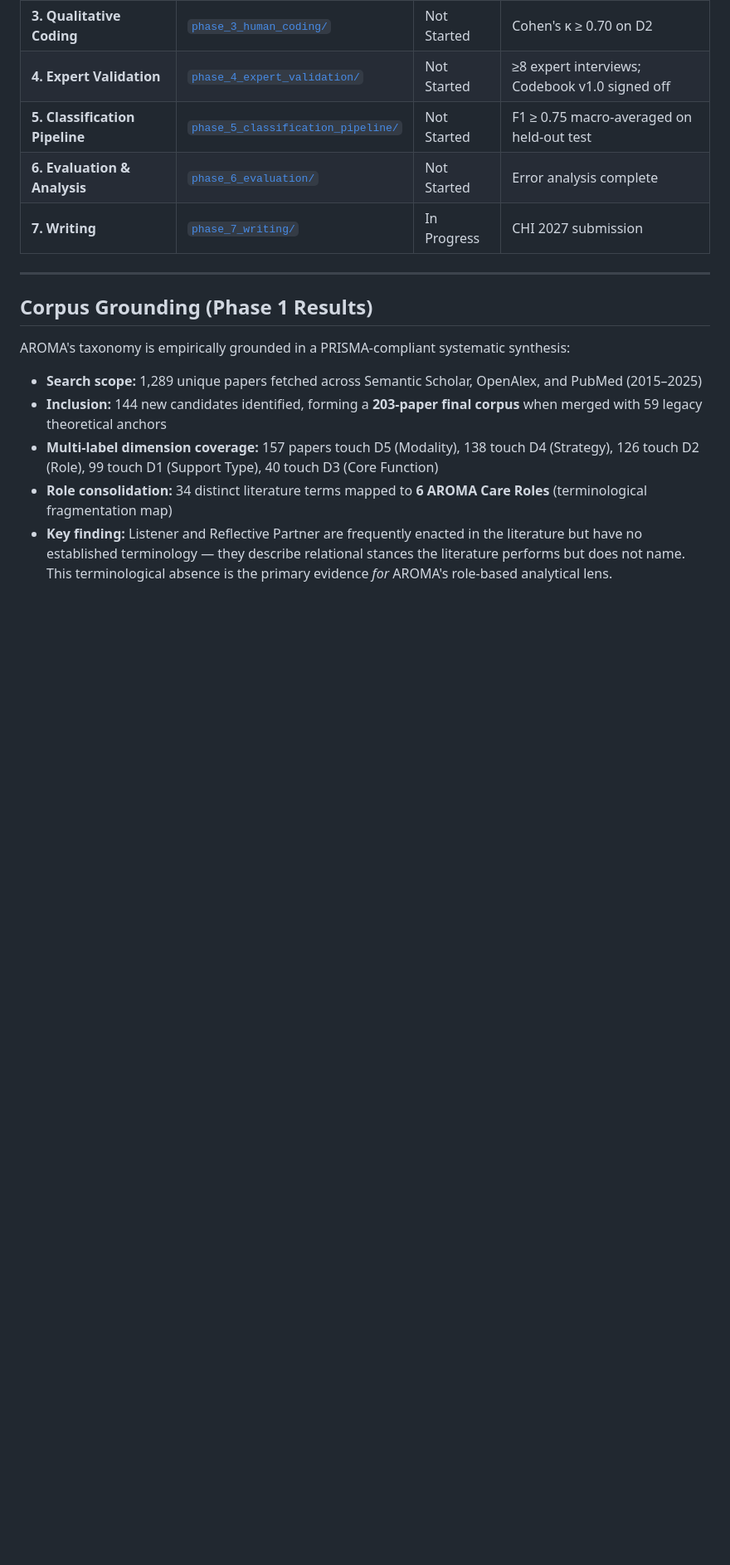
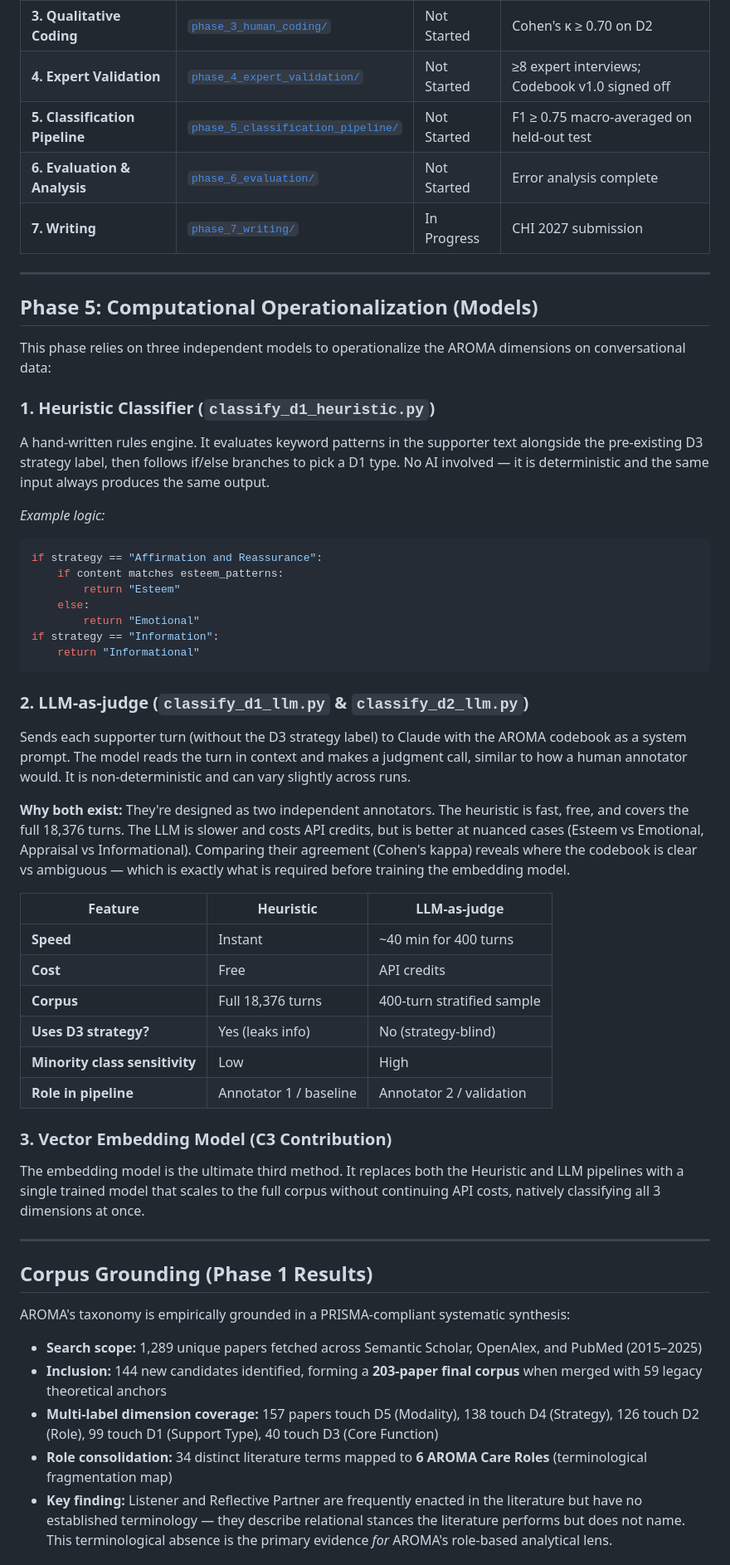
Before and after one commit to issacting93/AROMA, a Markdown page: README.md, the part around the change. Shown at 83% size. Drawn GitHub-style; blank space fills up the shorter version.

Commit message:
docs: add Phase 5 model methodology explanation to root README

````diff
--- a/README.md
+++ b/README.md
@@ -110,6 +110,44 @@ Phase 7: Writing                   →  CHI 2027 submission
 
 ---
 
+## Phase 5: Computational Operationalization (Models)
+
+This phase relies on three independent models to operationalize the AROMA dimensions on conversational data:
+
+### 1. Heuristic Classifier (`classify_d1_heuristic.py`)
+A hand-written rules engine. It evaluates keyword patterns in the supporter text alongside the pre-existing D3 strategy label, then follows if/else branches to pick a D1 type. No AI involved — it is deterministic and the same input always produces the same output.
+
+*Example logic:*
+```python
+if strategy == "Affirmation and Reassurance":
+    if content matches esteem_patterns:
+        return "Esteem"
+    else:
+        return "Emotional"
+if strategy == "Information":
+    return "Informational"
+```
+
+### 2. LLM-as-judge (`classify_d1_llm.py` & `classify_d2_llm.py`)
+Sends each supporter turn (without the D3 strategy label) to Claude with the AROMA codebook as a system prompt. The model reads the turn in context and makes a judgment call, similar to how a human annotator would. It is non-deterministic and can vary slightly across runs.
+
+**Why both exist:**
+They're designed as two independent annotators. The heuristic is fast, free, and covers the full 18,376 turns. The LLM is slower and costs API credits, but is better at nuanced cases (Esteem vs Emotional, Appraisal vs Informational). Comparing their agreement (Cohen's kappa) reveals where the codebook is clear vs ambiguous — which is exactly what is required before training the embedding model.
+
+| Feature | Heuristic | LLM-as-judge |
+|---|---|---|
+| **Speed** | Instant | ~40 min for 400 turns |
+| **Cost** | Free | API credits |
+| **Corpus** | Full 18,376 turns | 400-turn stratified sample |
+| **Uses D3 strategy?** | Yes (leaks info) | No (strategy-blind) |
+| **Minority class sensitivity** | Low | High |
+| **Role in pipeline** | Annotator 1 / baseline | Annotator 2 / validation |
+
+### 3. Vector Embedding Model (C3 Contribution)
+The embedding model is the ultimate third method. It replaces both the Heuristic and LLM pipelines with a single trained model that scales to the full corpus without continuing API costs, natively classifying all 3 dimensions at once.
+
+---
+
 ## Corpus Grounding (Phase 1 Results)
 
 AROMA's taxonomy is empirically grounded in a PRISMA-compliant systematic synthesis:
````
